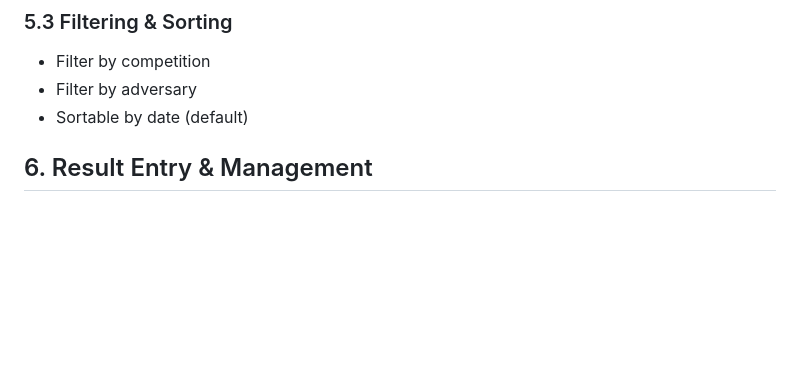
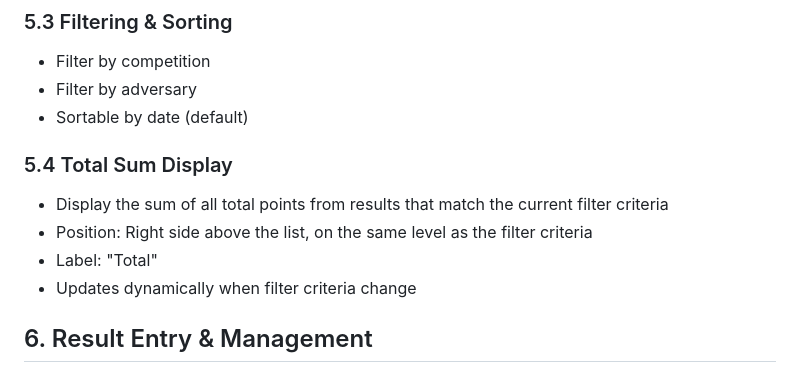
Before and after one commit to jgodeyne/billiardresults, a Markdown page: docs/requirements.md, the part around the change. GitHub-like rendering; blank space fills up the shorter version.

Commit message:
Add total sum display feature to result list view requirements
Co-authored-by: jgodeyne <63867686+jgodeyne@users.noreply.github.com>

```diff
--- a/docs/requirements.md
+++ b/docs/requirements.md
@@ -101,6 +101,12 @@ Multiple graph pages accessible via pager/tabs:
 - Filter by competition
 - Filter by adversary
 - Sortable by date (default)
+
+### 5.4 Total Sum Display
+- Display the sum of all total points from results that match the current filter criteria
+- Position: Right side above the list, on the same level as the filter criteria
+- Label: "Total"
+- Updates dynamically when filter criteria change
 
 ## 6. Result Entry & Management
 
```
